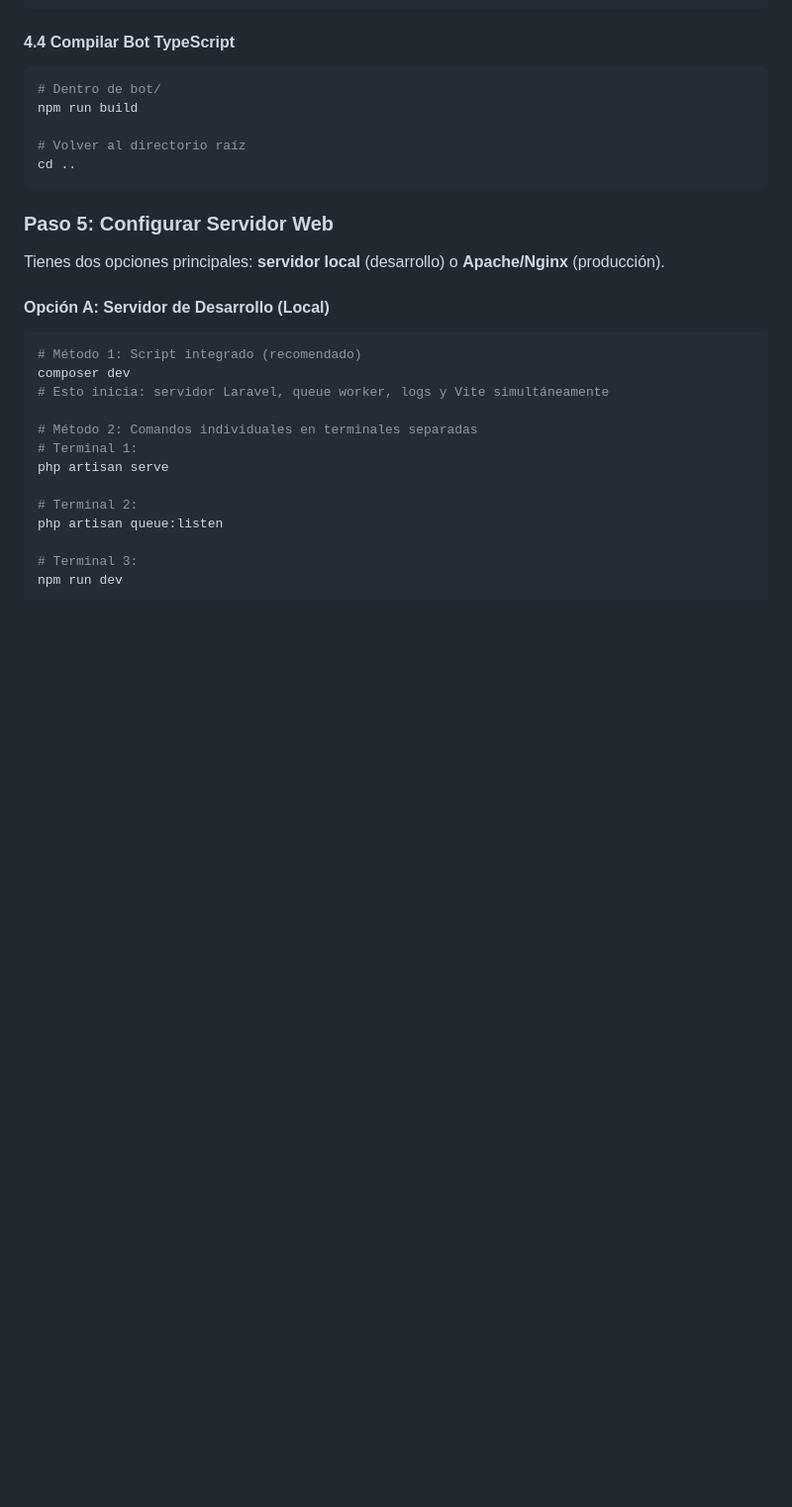
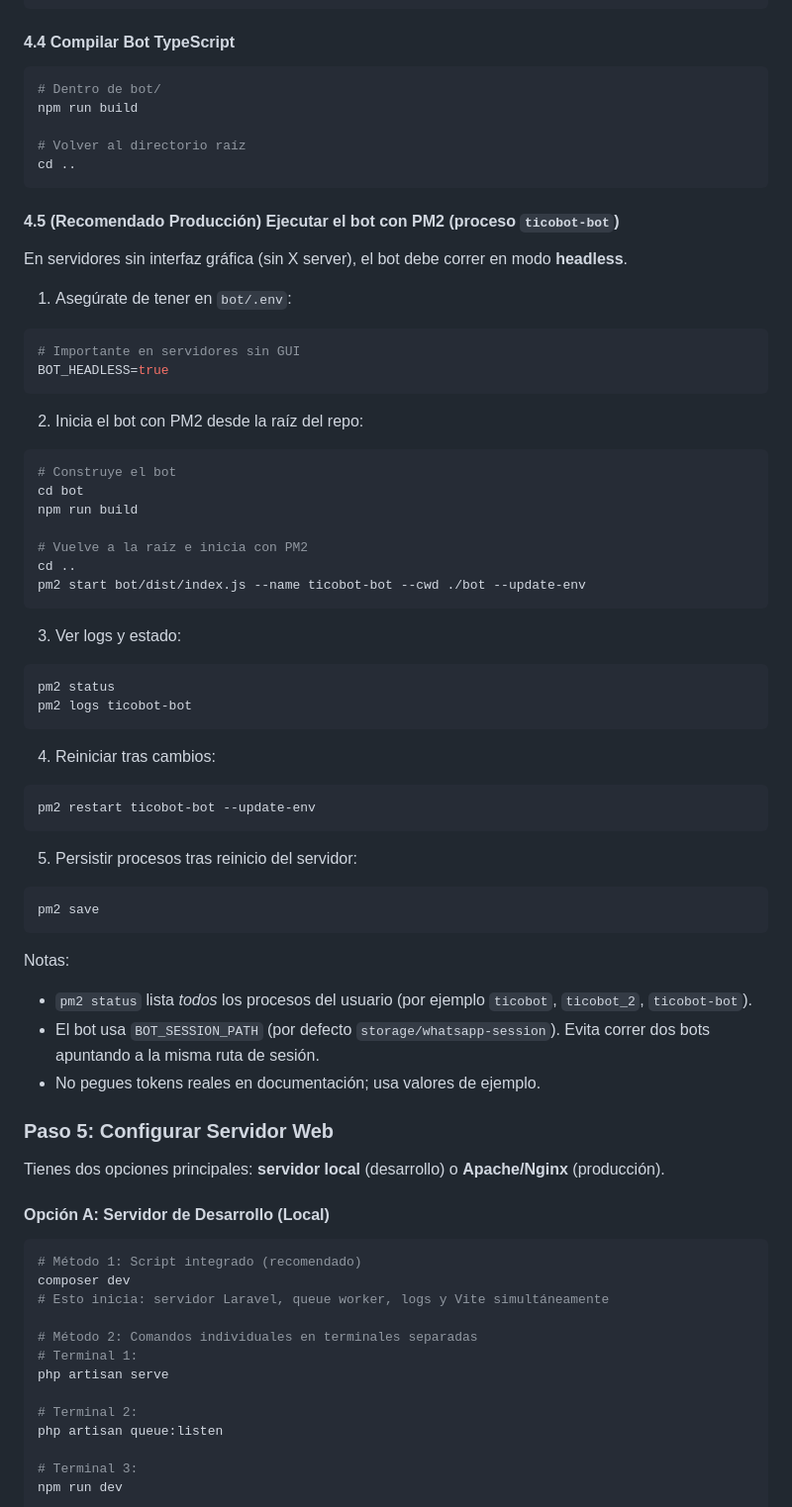
Before and after one commit to tecnoserviciosartavia/ticobot, a Markdown page: README.md, the part around the change. Shown at 99% size. Rendered like a GitHub page; blank space fills up the shorter version.

Commit message:
docs: agregar ejecución del bot con PM2 (ticobot-bot)

````diff
--- a/README.md
+++ b/README.md
@@ -250,6 +250,53 @@ npm run build
 # Volver al directorio raíz
 cd ..
 ```
+
+#### 4.5 (Recomendado Producción) Ejecutar el bot con PM2 (proceso `ticobot-bot`)
+
+En servidores sin interfaz gráfica (sin X server), el bot debe correr en modo **headless**.
+
+1) Asegúrate de tener en `bot/.env`:
+
+```env
+# Importante en servidores sin GUI
+BOT_HEADLESS=true
+```
+
+2) Inicia el bot con PM2 desde la raíz del repo:
+
+```bash
+# Construye el bot
+cd bot
+npm run build
+
+# Vuelve a la raíz e inicia con PM2
+cd ..
+pm2 start bot/dist/index.js --name ticobot-bot --cwd ./bot --update-env
+```
+
+3) Ver logs y estado:
+
+```bash
+pm2 status
+pm2 logs ticobot-bot
+```
+
+4) Reiniciar tras cambios:
+
+```bash
+pm2 restart ticobot-bot --update-env
+```
+
+5) Persistir procesos tras reinicio del servidor:
+
+```bash
+pm2 save
+```
+
+Notas:
+- `pm2 status` lista *todos* los procesos del usuario (por ejemplo `ticobot`, `ticobot_2`, `ticobot-bot`).
+- El bot usa `BOT_SESSION_PATH` (por defecto `storage/whatsapp-session`). Evita correr dos bots apuntando a la misma ruta de sesión.
+- No pegues tokens reales en documentación; usa valores de ejemplo.
 
 ### Paso 5: Configurar Servidor Web
 
````
